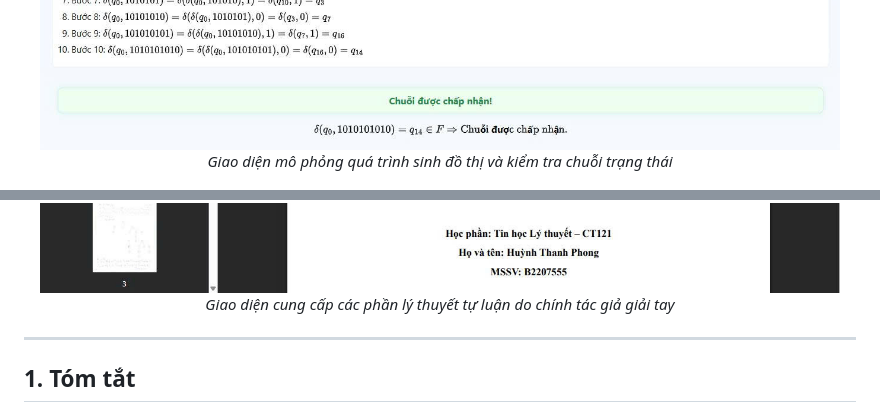
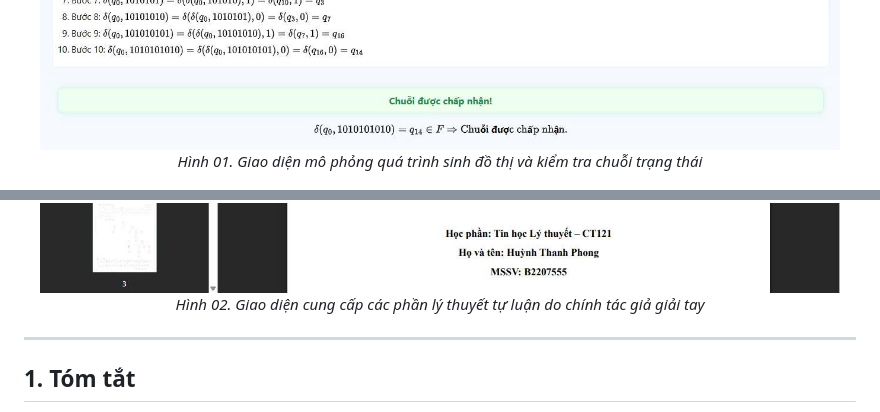
Before and after one commit to huynhthanhphong231004IT/Theoretical_Computer_Science_CT121, a Markdown page: README.md, 2 parts joined by grey strips. Rendered like a GitHub page.

```diff
--- a/README.md
+++ b/README.md
@@ -26,14 +26,14 @@ Giáo viên hướng dẫn: ThS. Phạm Xuân Hiền
   <img src="Images/image_02.jpg" width="800">
   <img src="Images/image_03.jpg" width="800">
   <br>
-  <i>Giao diện mô phỏng quá trình sinh đồ thị và kiểm tra chuỗi trạng thái</i>
+  <i>Hình 01. Giao diện mô phỏng quá trình sinh đồ thị và kiểm tra chuỗi trạng thái</i>
 </p>
 
 <p align="center">
   <img src="Images/image_04.jpg" width="800">
   <img src="Images/image_05.jpg" width="800">
   <br>
-  <i>Giao diện cung cấp các phần lý thuyết tự luận do chính tác giả giải tay</i>
+  <i>Hình 02. Giao diện cung cấp các phần lý thuyết tự luận do chính tác giả giải tay</i>
 </p>
 
 
```
